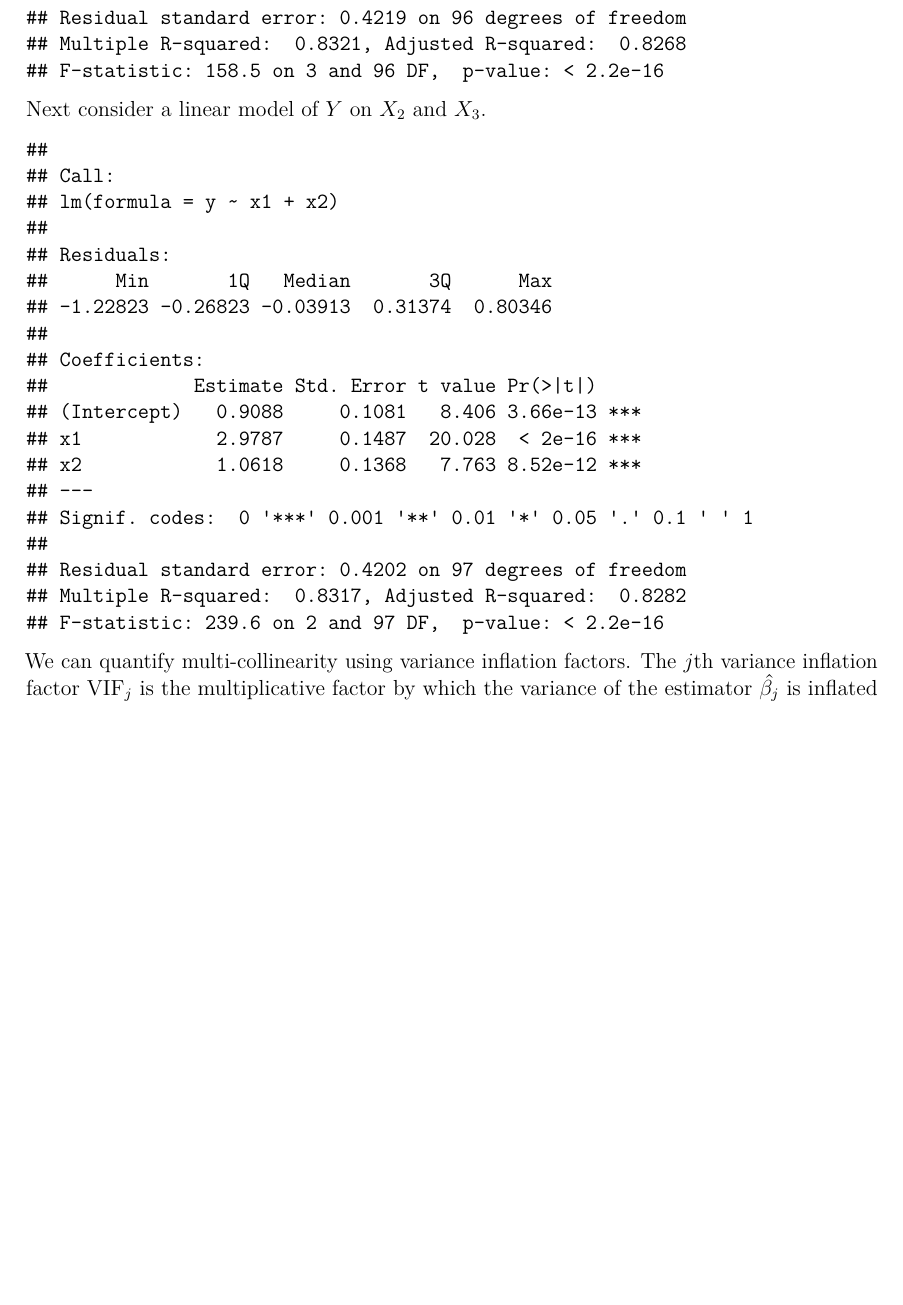
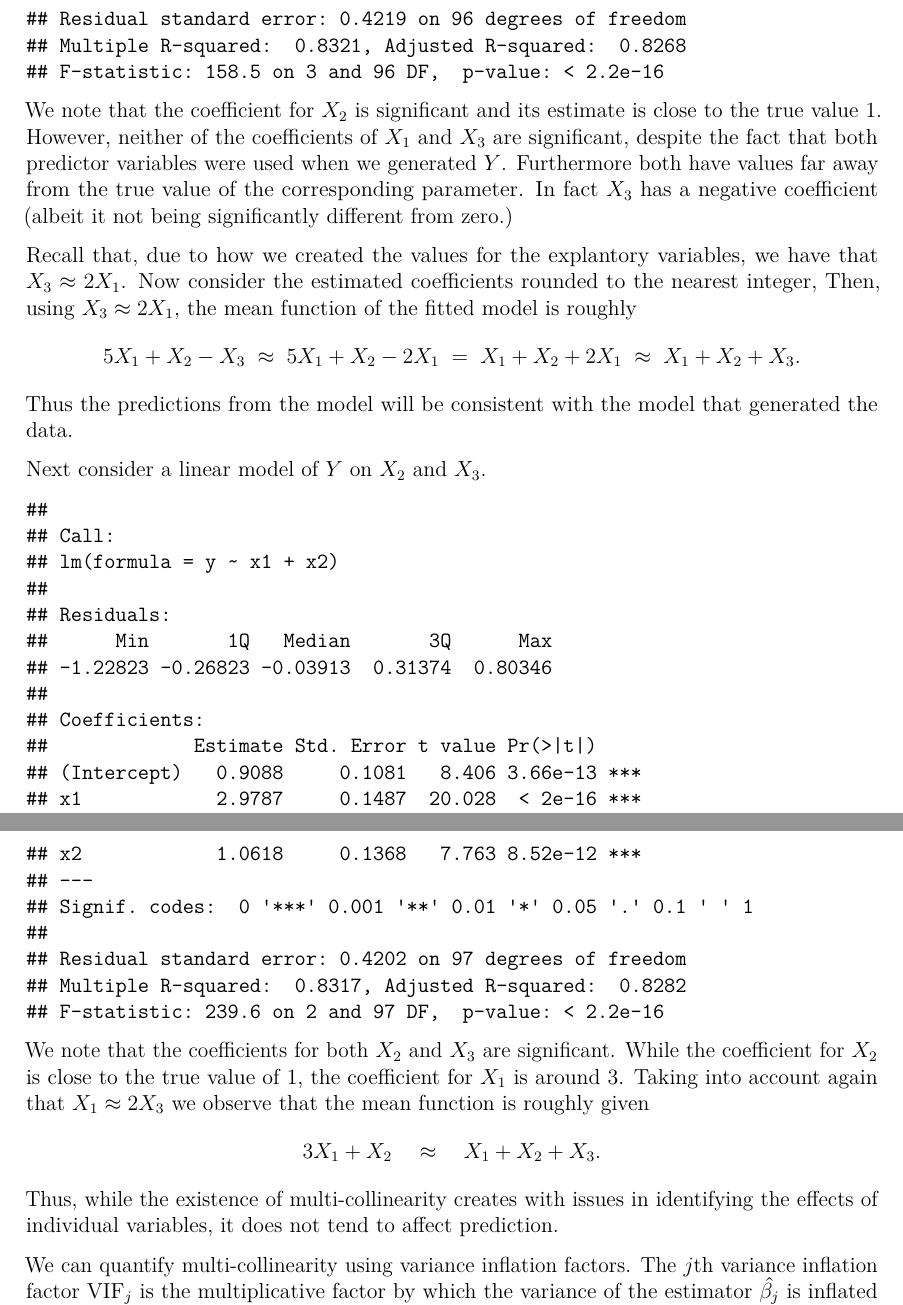
Before and after one commit to haochu-liu/ST231, an R Markdown document (practical8/Practical8Report.Rmd): part of page 5 of 6 before the commit and two parts of pages 5 and 6 of 6 after it, the two joined at a grey line, cut so that both start at the same text, the shorter picture padded with empty space. Rendered offline with R 4.5, knitr and Pandoc, then LaTeX, with nearby package versions.

Commit message:
practical8 part2

````diff
--- a/practical8/Practical8Report.Rmd
+++ b/practical8/Practical8Report.Rmd
@@ -165,3 +158,10 @@ m2 <- lm(y ~ x1 + x2 + x3)
 summary(m2)
 ```
 
+We note that the coefficient for $X_2$ is significant and its estimate is close to the true value 1. However, neither of the coefficients of $X_1$ and $X_3$ are significant, despite the fact that both predictor variables were used when we generated $Y$. Furthermore both have values far away from the true value of the corresponding parameter. In fact $X_3$ has a negative coefficient (albeit it not being significantly different from zero.)
+
+Recall that, due to how we created the values for the explantory variables, we have that $X_3 \approx 2 X_1$. Now consider the estimated coefficients rounded to the nearest integer, Then,  using $X_3 \approx 2 X_1$, the mean function of the fitted model is roughly
+$$
+5X_1+X_2 - X_3 \; \approx \;  5 X_1+X_2 - 2 X_1 \; = \; X_1 + X_2 + 2 X_1 \; \approx \; X_1 + X_2 + X_3.
+$$
+Thus the predictions from the model will be consistent with the model that generated the data.
@@ -174,15 +173,15 @@ m1 <- lm(y ~ x1 + x2)
 summary(m1)
 ```
 
-<!--- Comment on the results--->
+We note that the coefficients for both $X_2$ and $X_3$ are significant. While the coefficient for $X_2$ is close to the true value of 1, the coefficient for $X_1$ is around 3. Taking into account again that $X_1 \approx 2 X_3$ we observe that the mean function is roughly given
+$$
+3X_1 +  X_2 \quad \approx \quad  X_1 +  X_2 + X_3.
+$$
+Thus, while the existence of multi-collinearity creates with issues in identifying the effects of individual variables, it does not tend to affect prediction.
 
-We can quantify multi-collinearity using variance inflation factors. The
-$j$th variance inflation factor ${\rm VIF}_j$ is the multiplicative
-factor by which the variance of the estimator $\hat{\beta_j}$ is
-inflated due to (approximate) collinearity.
+We can quantify multi-collinearity using variance inflation factors. The $j$th variance inflation factor ${\rm VIF}_j$ is the multiplicative factor by which the variance of the estimator $\hat{\beta_j}$ is inflated due to (approximate) collinearity.
 
-The variance inflation factors be computed using `vif` from car package.
-As a rule of thumb we regard a ${\rm VIF}_j> 10$ as a concern.
+The variance inflation factors be computed using `vif` from car package. As a rule of thumb we regard a ${\rm VIF}_j> 10$ as a concern.
 
 ```{r, echo=TRUE, message=FALSE, warning=FALSE}
 library(car)
````
Also changed, not shown: practical8/Practical8Report.Rmd (22 more changed lines).
